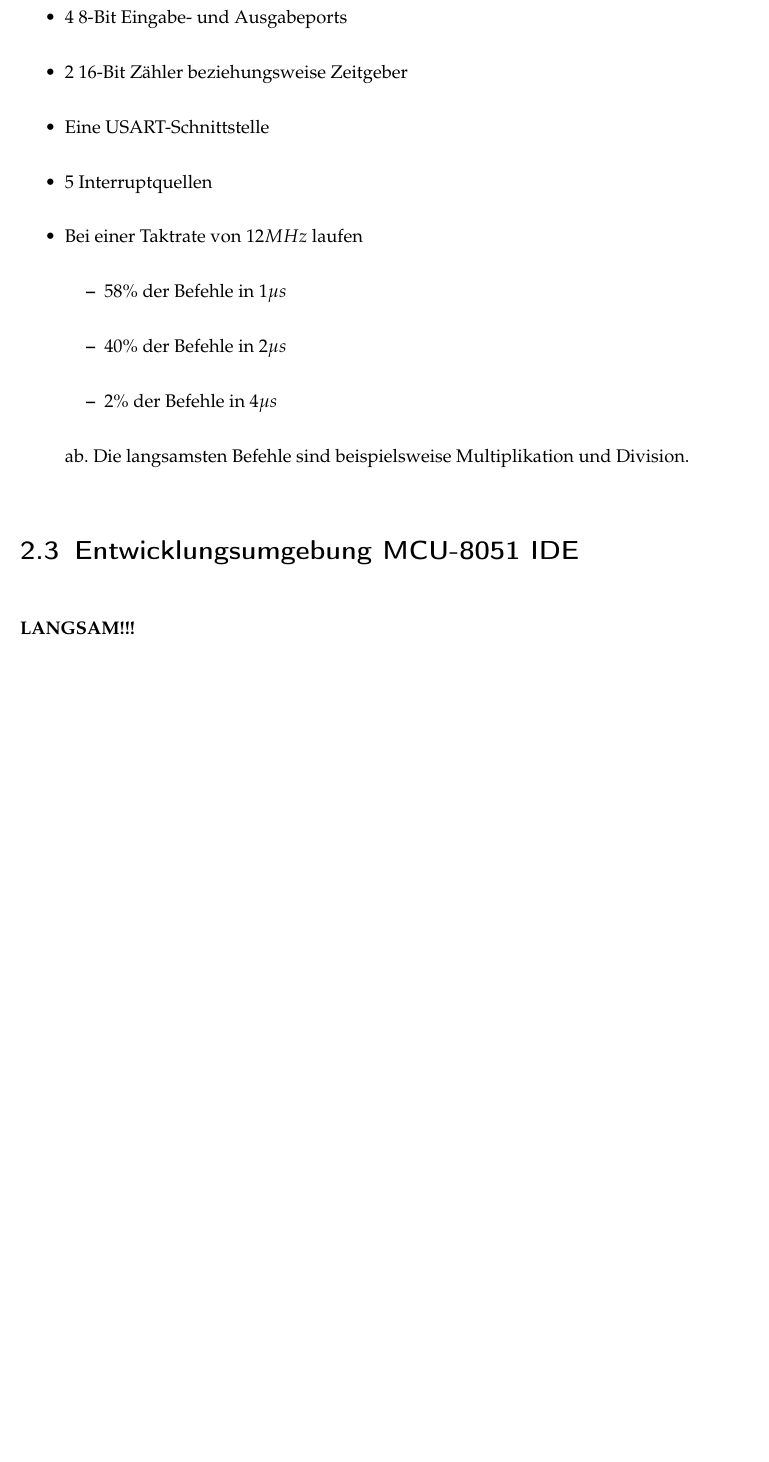
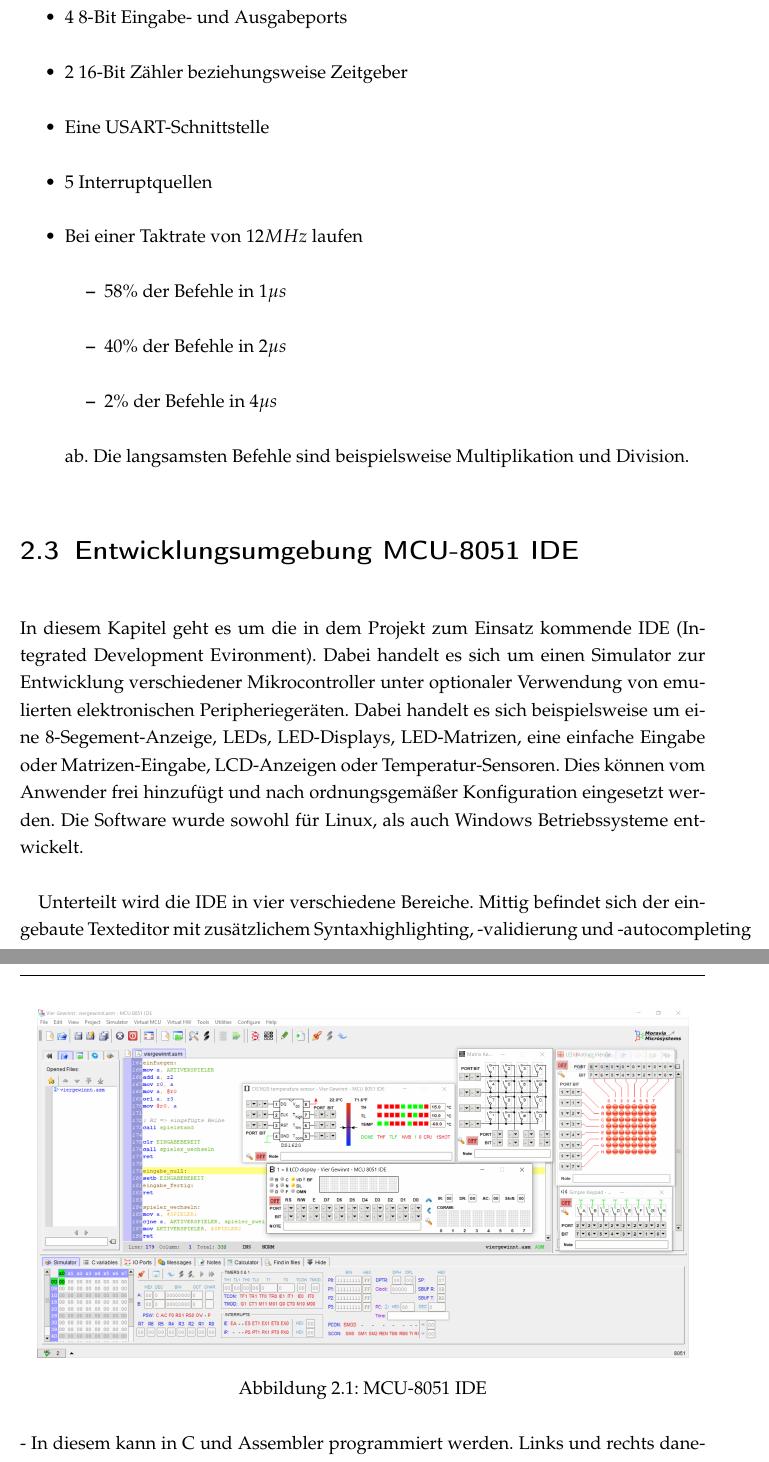
Before and after one commit to riesinger/8051-gewinnt, a LaTeX document (docs/Vier Gewinnt.tex): part of page 6 of 11 before the commit and two parts of pages 6 and 7 of 12 after it, the two joined at a grey line, cut so that both start at the same text, the shorter picture padded with empty space. Compiled offline with pdfLaTeX; an older LaTeX class or package is replaced by its successor.

Commit message:
Inhalt zur Entwicklungsumgebung

```diff
--- a/docs/Vier Gewinnt.tex
+++ b/docs/Vier Gewinnt.tex
@@ -65,7 +65,16 @@ Auch technisch war der 8051 zu damaligen Zeiten hochmodern, was man folgenden Ec
 
 \section{Entwicklungsumgebung MCU-8051 IDE}
 
-\textbf{LANGSAM!!!}
+In diesem Kapitel geht es um die in dem Projekt zum Einsatz kommende IDE (Integrated Development Evironment). Dabei handelt es sich um einen Simulator zur Entwicklung verschiedener Mikrocontroller unter optionaler Verwendung von emulierten elektronischen Peripheriegeräten. Dabei handelt es sich beispielsweise um eine 8-Segement-Anzeige, LEDs, LED-Displays, LED-Matrizen, eine einfache Eingabe oder Matrizen-Eingabe, LCD-Anzeigen oder Temperatur-Sensoren. Dies können vom Anwender frei hinzufügt und nach ordnungsgemäßer Konfiguration eingesetzt werden. Die Software wurde sowohl für Linux, als auch Windows Betriebssysteme entwickelt.
+
+\begin{figure}
+	\centering
+	\includegraphics[width=15cm]{ide.png}
+	\caption{MCU-8051 IDE}
+	\label{img:grafik-ide}
+\end{figure}
+
+Unterteilt wird die IDE in vier verschiedene Bereiche. Mittig befindet sich der eingebaute Texteditor mit zusätzlichem Syntaxhighlighting, -validierung und -autocompleting - In diesem kann in C und Assembler programmiert werden. Links und rechts daneben befindet sich die Projektübersicht und einem Panel zum Debuggen. Darunter die Anzeige für den Speicher, Akkumulator und dem Register des Prozessors. Diese beinhaltet darüber hinaus noch den Timer und die Ports für eine externe Kommunikation.
 
 \chapter{Konzept}
 
```
Also changed, not shown: docs/Vier Gewinnt.pdf, docs/ide.png (added).
